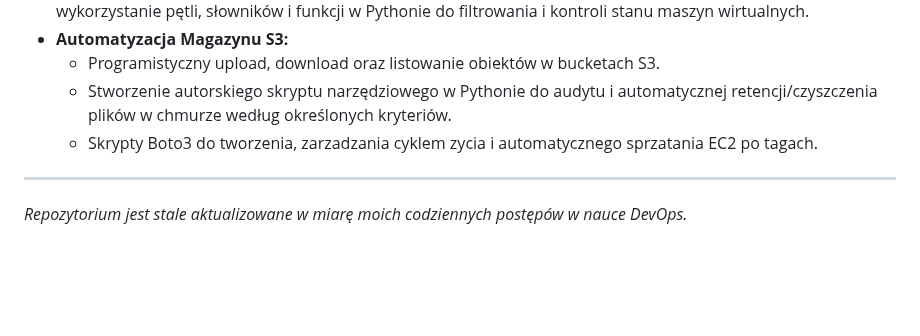
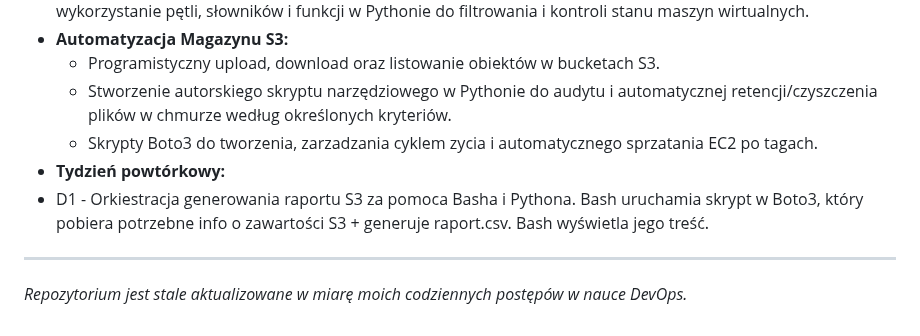
Before and after one commit to MaciekC-ZH/road-to-devops, a Markdown page: README.md, the part around the change. Drawn GitHub-style; blank space fills up the shorter version.

Commit message:
Powt D1 - bash + boto3
Added a new section for the review week detailing the orchestration of generating an S3 report using Bash and Python.

```diff
--- a/README.md
+++ b/README.md
@@ -113,6 +113,7 @@ Poniższe zestawienie przedstawia chronologiczny przebieg moich prac w chmurze A
   * Programistyczny upload, download oraz listowanie obiektów w bucketach S3.
   * Stworzenie autorskiego skryptu narzędziowego w Pythonie do audytu i automatycznej retencji/czyszczenia plików w chmurze według określonych kryteriów.
   * Skrypty Boto3 do tworzenia, zarzadzania cyklem zycia i automatycznego sprzatania EC2 po tagach.
-
+* **Tydzień powtórkowy:**
+* D1 - Orkiestracja generowania raportu S3 za pomoca Basha i Pythona. Bash uruchamia skrypt w Boto3, który pobiera potrzebne info o zawartości S3 + generuje raport.csv. Bash wyświetla jego treść.
 ---
 *Repozytorium jest stale aktualizowane w miarę moich codziennych postępów w nauce DevOps.*
```
